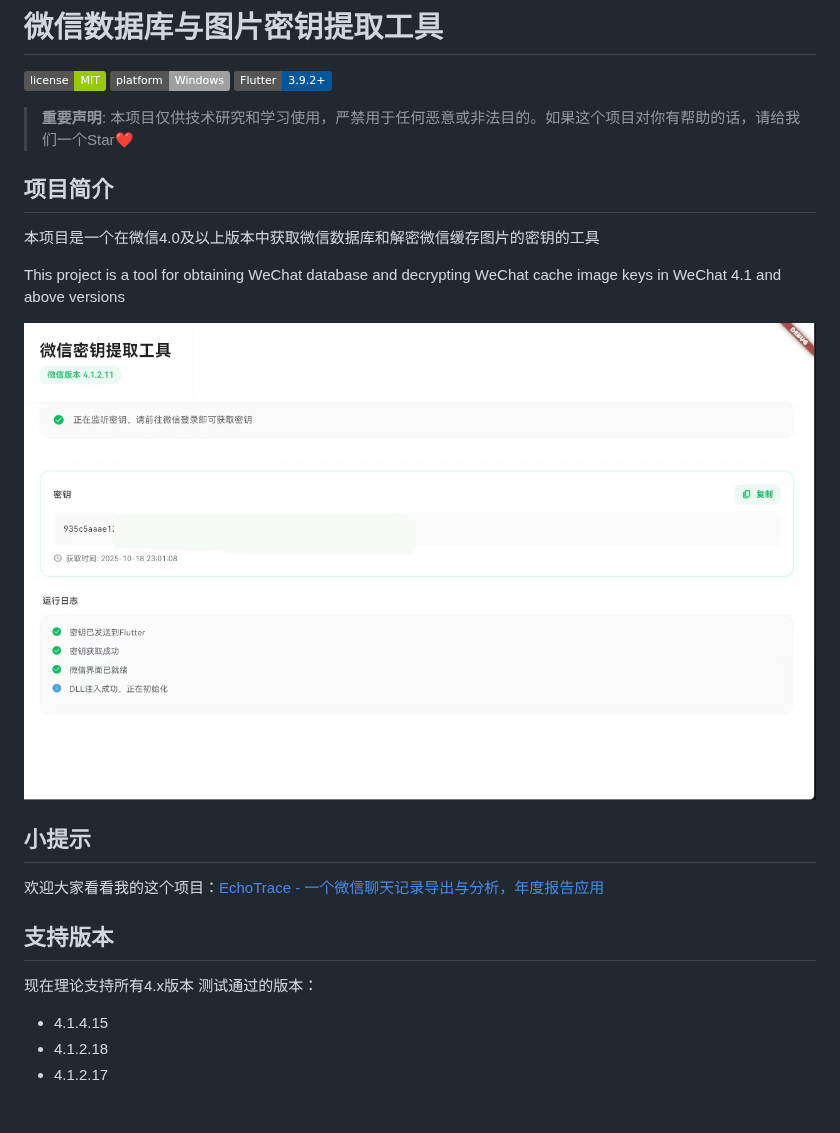
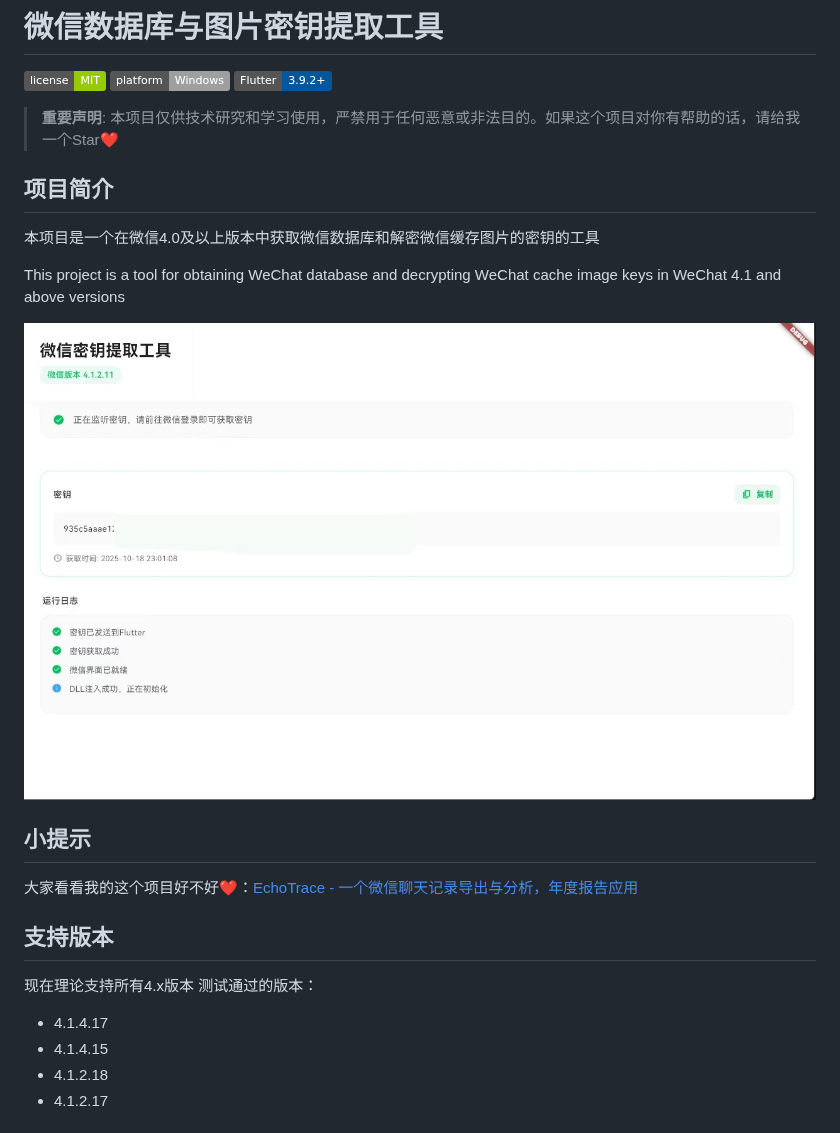
Before and after one commit to ycccccccy/wx_key, a Markdown page: README.md, the part around one of its changes. GitHub-like rendering; badges without logos.

```diff
--- a/README.md
+++ b/README.md
@@ -4,7 +4,7 @@
 [![Platform](https://img.shields.io/badge/platform-Windows-lightgrey.svg)](https://www.microsoft.com/windows)
 [![Flutter](https://img.shields.io/badge/Flutter-3.9.2+-02569B.svg?logo=flutter)](https://flutter.dev)
 
-> **重要声明**: 本项目仅供技术研究和学习使用，严禁用于任何恶意或非法目的。如果这个项目对你有帮助的话，请给我们一个Star❤️
+> **重要声明**: 本项目仅供技术研究和学习使用，严禁用于任何恶意或非法目的。如果这个项目对你有帮助的话，请给我一个Star❤️
 
 
 ## 项目简介
@@ -17,7 +17,7 @@ This project is a tool for obtaining WeChat database and decrypting WeChat cache
 
 ## 小提示
 
-欢迎大家看看我的这个项目：[EchoTrace - 一个微信聊天记录导出与分析，年度报告应用](https://github.com/ycccccccy/echotrace)
+大家看看我的这个项目好不好❤️：[EchoTrace - 一个微信聊天记录导出与分析，年度报告应用](https://github.com/ycccccccy/echotrace)
 
 
 ## 支持版本
@@ -25,6 +25,7 @@ This project is a tool for obtaining WeChat database and decrypting WeChat cache
 现在理论支持所有4.x版本
 测试通过的版本：
 
+- 4.1.4.17
 - 4.1.4.15
 - 4.1.2.18
 - 4.1.2.17
```
Also changed, not shown: other parts of README.md (+1 -1 lines).
